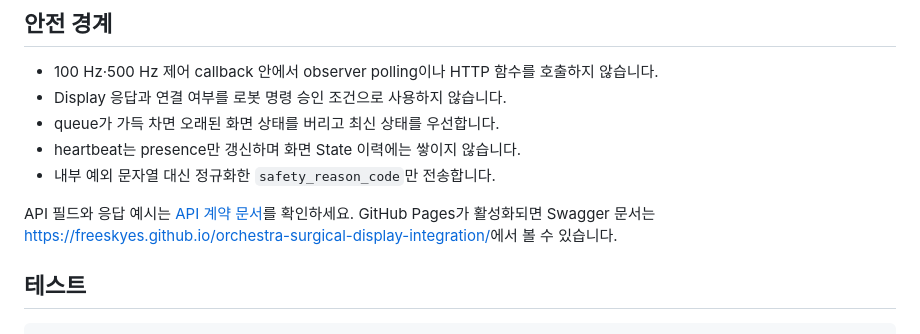
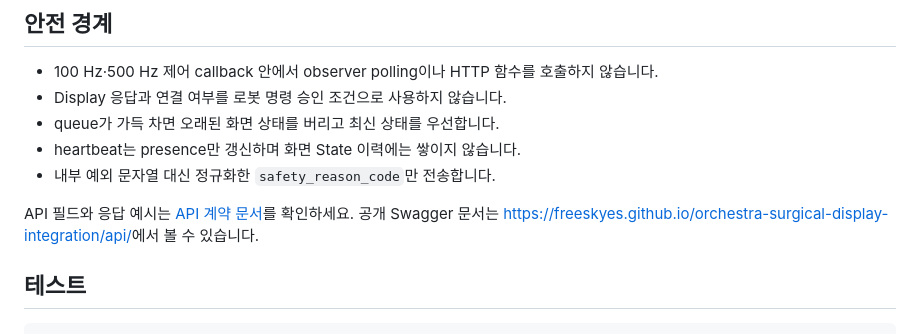
Before and after one commit to freeskyES/orchestra-surgical-display-integration, a Markdown page: README.md, the part around the change. Rendered like a GitHub page.

Commit message:
docs: correct API reference link

```diff
--- a/README.md
+++ b/README.md
@@ -146,7 +146,7 @@ if display_observer is not None:
 - heartbeat는 presence만 갱신하며 화면 State 이력에는 쌓이지 않습니다.
 - 내부 예외 문자열 대신 정규화한 `safety_reason_code`만 전송합니다.
 
-API 필드와 응답 예시는 [API 계약 문서](docs/API_CONTRACT_KO.md)를 확인하세요. GitHub Pages가 활성화되면 Swagger 문서는 <https://freeskyes.github.io/orchestra-surgical-display-integration/>에서 볼 수 있습니다.
+API 필드와 응답 예시는 [API 계약 문서](docs/API_CONTRACT_KO.md)를 확인하세요. 공개 Swagger 문서는 <https://freeskyes.github.io/orchestra-surgical-display-integration/api/>에서 볼 수 있습니다.
 
 ## 테스트
 
```
